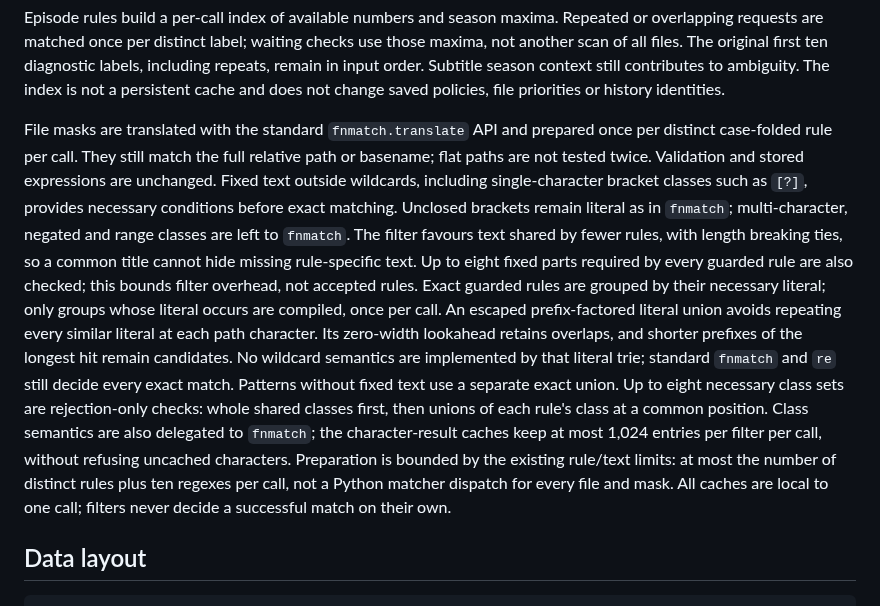
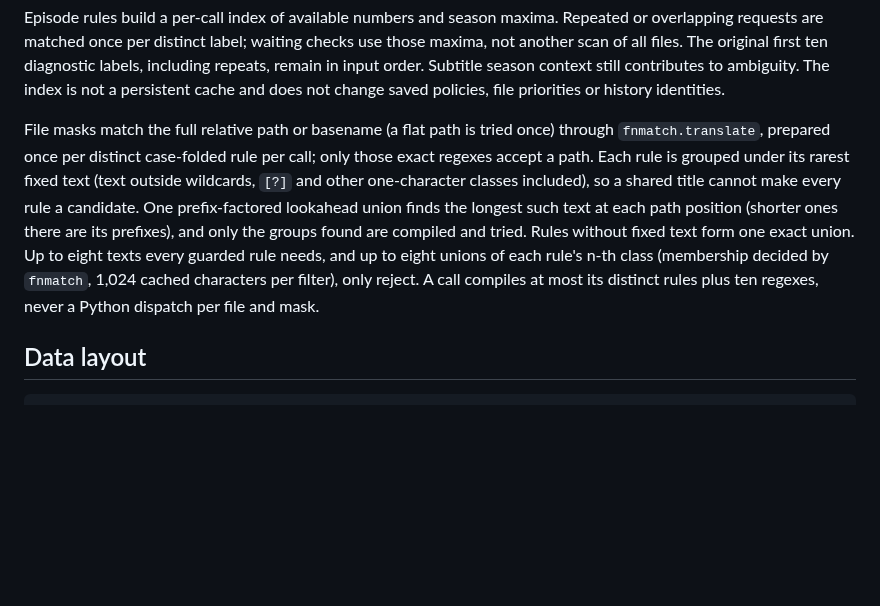
Before and after one commit to d0j/tow, a Markdown page: docs/architecture.md, the part around the change. Rendered like a GitHub page; blank space fills up the shorter version.

Commit message:
docs: describe the file-mask prefilter in ten lines
The architecture notes spent 22 lines on the mask prefilter, including
the shared-class filters and the hand-written character cache that are
gone. They now say what decides a match, which rejection-only filters
remain and how preparation is bounded.

```diff
--- a/docs/architecture.md
+++ b/docs/architecture.md
@@ -130,28 +130,16 @@ not another scan of all files. The original first ten diagnostic labels, includi
 remain in input order. Subtitle season context still contributes to ambiguity. The index is
 not a persistent cache and does not change saved policies, file priorities or history identities.
 
-File masks are translated with the standard `fnmatch.translate` API and prepared once
-per distinct case-folded rule per call. They still match the full relative path or
-basename; flat paths are not tested twice. Validation and stored expressions are unchanged.
-Fixed text outside wildcards, including single-character bracket classes such as `[?]`,
-provides necessary conditions before exact matching. Unclosed brackets remain literal
-as in `fnmatch`; multi-character, negated and range classes are left to `fnmatch`.
-The filter favours text shared by fewer rules, with
-length breaking ties, so a common title cannot hide missing rule-specific text. Up to
-eight fixed parts required by every guarded rule are also checked; this bounds filter
-overhead, not accepted rules. Exact guarded rules are grouped by their necessary literal;
-only groups whose literal occurs are compiled, once per call. An escaped prefix-factored
-literal union avoids repeating every similar literal at each path character. Its zero-width
-lookahead retains overlaps, and shorter prefixes of the longest hit remain candidates.
-No wildcard semantics are implemented by that literal trie; standard `fnmatch` and `re`
-still decide every exact match. Patterns without fixed text use a separate exact union.
-Up to eight necessary class sets are rejection-only checks: whole shared classes first,
-then unions of each rule's class at a common position. Class semantics are also delegated
-to `fnmatch`; the character-result caches keep at most 1,024 entries per filter per call,
-without refusing uncached characters. Preparation is bounded by the existing rule/text
-limits: at most the number of distinct rules plus ten regexes per call, not a Python
-matcher dispatch for every file and mask. All caches are local to one call; filters
-never decide a successful match on their own.
+File masks match the full relative path or basename (a flat path is tried once) through
+`fnmatch.translate`, prepared once per distinct case-folded rule per call; only those exact
+regexes accept a path. Each rule is grouped under its rarest fixed text (text outside wildcards, `[?]` and
+other one-character classes included), so a shared title cannot make every rule a
+candidate. One prefix-factored lookahead union finds the longest such text at each path
+position (shorter ones there are its prefixes), and only the groups found are compiled and
+tried. Rules without fixed text form one exact union. Up to eight texts every guarded rule
+needs, and up to eight unions of each rule's n-th class (membership decided by `fnmatch`,
+1,024 cached characters per filter), only reject. A call compiles at most its distinct rules
+plus ten regexes, never a Python dispatch per file and mask.
 
 ## Data layout
 
```
